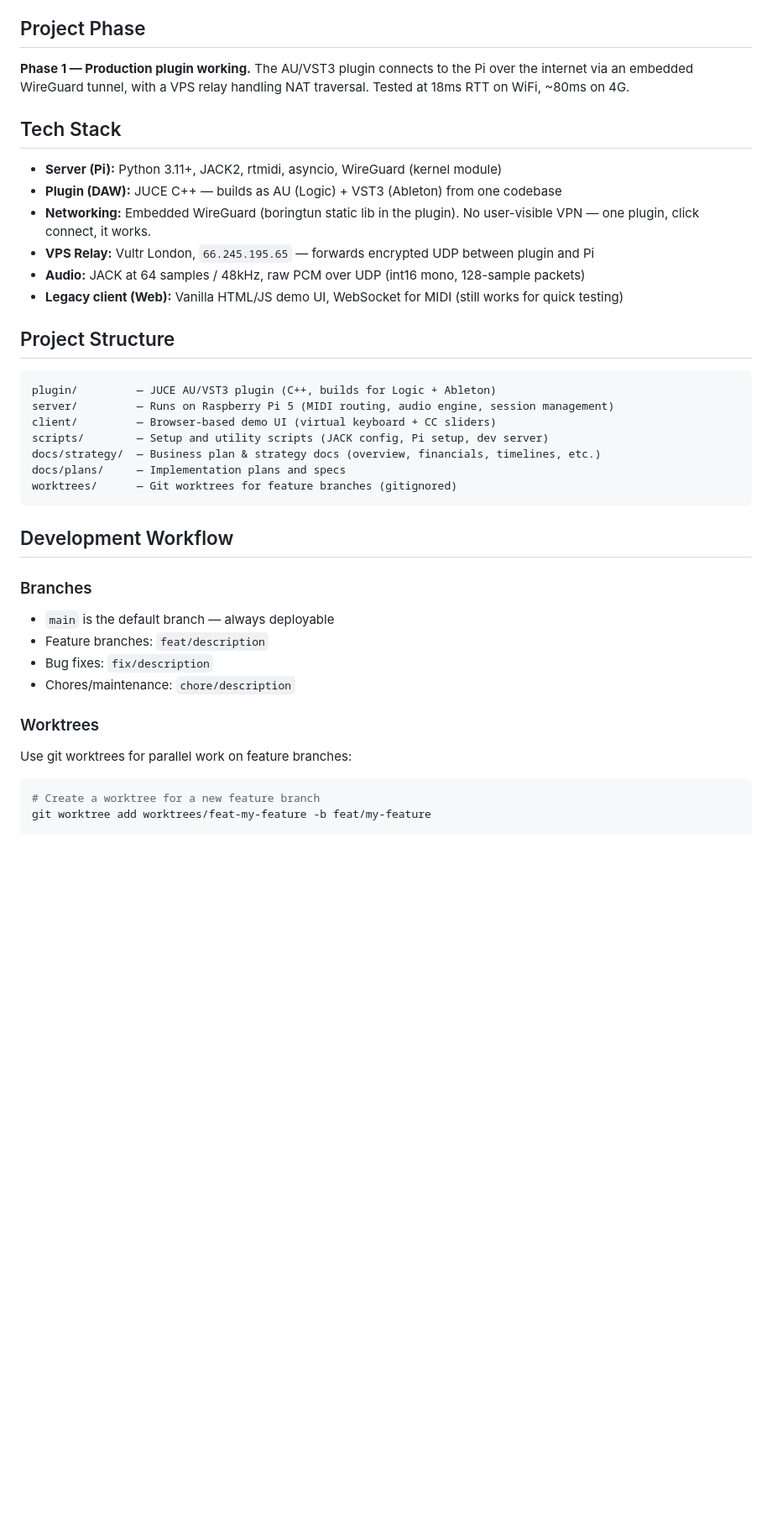
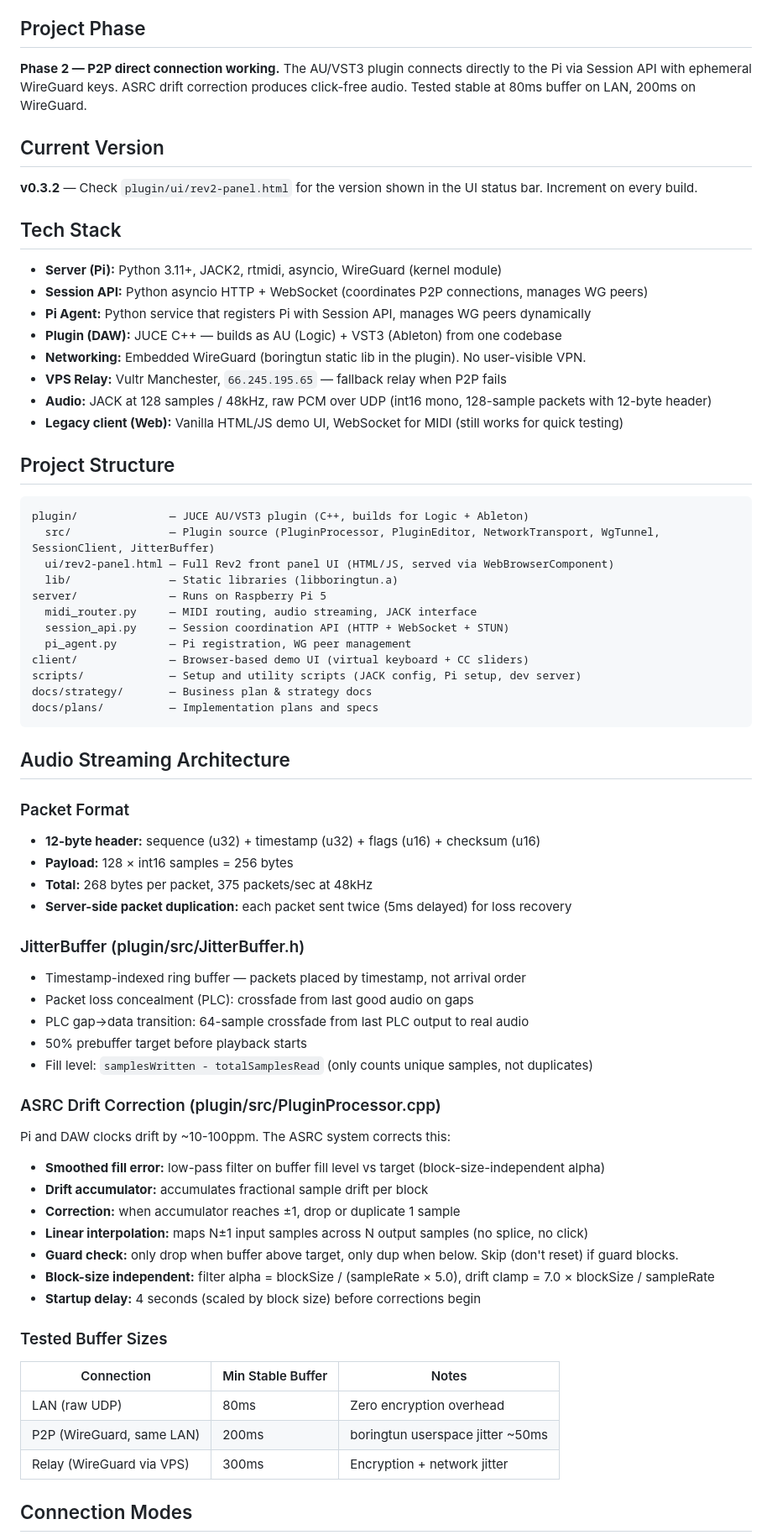
Before and after one commit to dannyblackman/anarack, a Markdown page: CLAUDE.md, the part around one of its changes. Shown at 84% size. Drawn GitHub-style; blank space fills up the shorter version.

````diff
--- a/CLAUDE.md
+++ b/CLAUDE.md
@@ -4,43 +4,71 @@ Remote hardware synth studio — producers control real synths over the internet
 
 ## Project Phase
 
-**Phase 1 — Production plugin working.** The AU/VST3 plugin connects to the Pi over the internet via an embedded WireGuard tunnel, with a VPS relay handling NAT traversal. Tested at 18ms RTT on WiFi, ~80ms on 4G.
+**Phase 2 — P2P direct connection working.** The AU/VST3 plugin connects directly to the Pi via Session API with ephemeral WireGuard keys. ASRC drift correction produces click-free audio. Tested stable at 80ms buffer on LAN, 200ms on WireGuard.
+
+## Current Version
+
+**v0.3.2** — Check `plugin/ui/rev2-panel.html` for the version shown in the UI status bar. Increment on every build.
 
 ## Tech Stack
 
 - **Server (Pi):** Python 3.11+, JACK2, rtmidi, asyncio, WireGuard (kernel module)
+- **Session API:** Python asyncio HTTP + WebSocket (coordinates P2P connections, manages WG peers)
+- **Pi Agent:** Python service that registers Pi with Session API, manages WG peers dynamically
 - **Plugin (DAW):** JUCE C++ — builds as AU (Logic) + VST3 (Ableton) from one codebase
-- **Networking:** Embedded WireGuard (boringtun static lib in the plugin). No user-visible VPN — one plugin, click connect, it works.
-- **VPS Relay:** Vultr London, `66.245.195.65` — forwards encrypted UDP between plugin and Pi
-- **Audio:** JACK at 64 samples / 48kHz, raw PCM over UDP (int16 mono, 128-sample packets)
+- **Networking:** Embedded WireGuard (boringtun static lib in the plugin). No user-visible VPN.
+- **VPS Relay:** Vultr Manchester, `66.245.195.65` — fallback relay when P2P fails
+- **Audio:** JACK at 128 samples / 48kHz, raw PCM over UDP (int16 mono, 128-sample packets with 12-byte header)
 - **Legacy client (Web):** Vanilla HTML/JS demo UI, WebSocket for MIDI (still works for quick testing)
 
 ## Project Structure
 
 ```
-plugin/         — JUCE AU/VST3 plugin (C++, builds for Logic + Ableton)
-server/         — Runs on Raspberry Pi 5 (MIDI routing, audio engine, session management)
-client/         — Browser-based demo UI (virtual keyboard + CC sliders)
-scripts/        — Setup and utility scripts (JACK config, Pi setup, dev server)
-docs/strategy/  — Business plan & strategy docs (overview, financials, timelines, etc.)
-docs/plans/     — Implementation plans and specs
-worktrees/      — Git worktrees for feature branches (gitignored)
+plugin/              — JUCE AU/VST3 plugin (C++, builds for Logic + Ableton)
+  src/               — Plugin source (PluginProcessor, PluginEditor, NetworkTransport, WgTunnel, SessionClient, JitterBuffer)
+  ui/rev2-panel.html — Full Rev2 front panel UI (HTML/JS, served via WebBrowserComponent)
+  lib/               — Static libraries (libboringtun.a)
+server/              — Runs on Raspberry Pi 5
+  midi_router.py     — MIDI routing, audio streaming, JACK interface
+  session_api.py     — Session coordination API (HTTP + WebSocket + STUN)
+  pi_agent.py        — Pi registration, WG peer management
+client/              — Browser-based demo UI (virtual keyboard + CC sliders)
+scripts/             — Setup and utility scripts (JACK config, Pi setup, dev server)
+docs/strategy/       — Business plan & strategy docs
+docs/plans/          — Implementation plans and specs
 ```
 
-## Development Workflow
+## Audio Streaming Architecture
 
-### Branches
+### Packet Format
+- **12-byte header:** sequence (u32) + timestamp (u32) + flags (u16) + checksum (u16)
+- **Payload:** 128 × int16 samples = 256 bytes
+- **Total:** 268 bytes per packet, 375 packets/sec at 48kHz
+- **Server-side packet duplication:** each packet sent twice (5ms delayed) for loss recovery
 
-- `main` is the default branch — always deployable
-- Feature branches: `feat/description`
-- Bug fixes: `fix/description`
-- Chores/maintenance: `chore/description`
+### JitterBuffer (plugin/src/JitterBuffer.h)
+- Timestamp-indexed ring buffer — packets placed by timestamp, not arrival order
+- Packet loss concealment (PLC): crossfade from last good audio on gaps
+- PLC gap→data transition: 64-sample crossfade from last PLC output to real audio
+- 50% prebuffer target before playback starts
+- Fill level: `samplesWritten - totalSamplesRead` (only counts unique samples, not duplicates)
 
-### Worktrees
+### ASRC Drift Correction (plugin/src/PluginProcessor.cpp)
+Pi and DAW clocks drift by ~10-100ppm. The ASRC system corrects this:
+- **Smoothed fill error:** low-pass filter on buffer fill level vs target (block-size-independent alpha)
+- **Drift accumulator:** accumulates fractional sample drift per block
+- **Correction:** when accumulator reaches ±1, drop or duplicate 1 sample
+- **Linear interpolation:** maps N±1 input samples across N output samples (no splice, no click)
+- **Guard check:** only drop when buffer above target, only dup when below. Skip (don't reset) if guard blocks.
+- **Block-size independent:** filter alpha = blockSize / (sampleRate × 5.0), drift clamp = 7.0 × blockSize / sampleRate
+- **Startup delay:** 4 seconds (scaled by block size) before corrections begin
 
-Use git worktrees for parallel work on feature branches:
+### Tested Buffer Sizes
+| Connection | Min Stable Buffer | Notes |
+|-----------|-------------------|-------|
+| LAN (raw UDP) | 80ms | Zero encryption overhead |
+| P2P (WireGuard, same LAN) | 200ms | boringtun userspace jitter ~50ms |
+| Relay (WireGuard via VPS) | 300ms | Encryption + network jitter |
 
-```bash
-# Create a worktree for a new feature branch
-git worktree add worktrees/feat-my-feature -b feat/my-feature
+## Connection Modes
 
````
Also changed, not shown: other parts of CLAUDE.md (+104 -61 lines).
